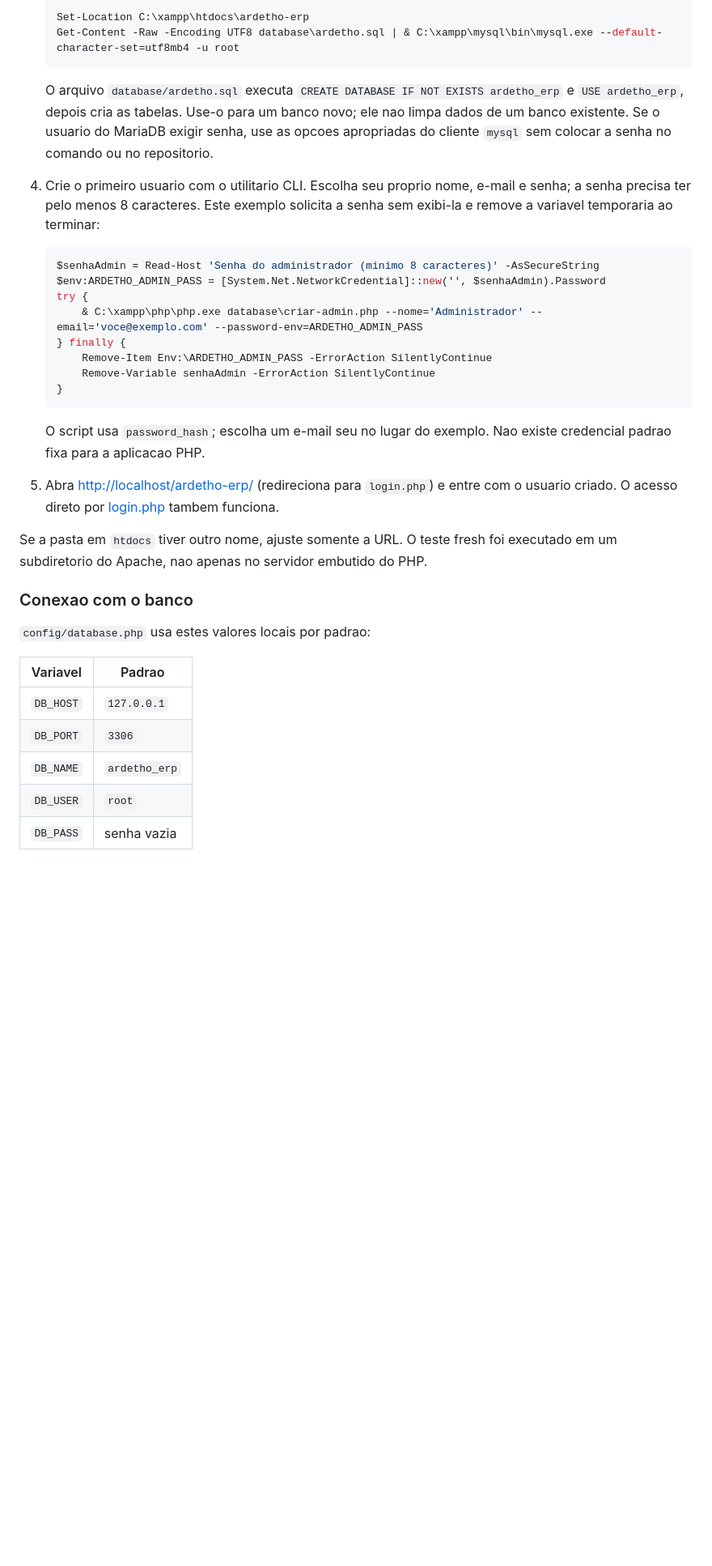
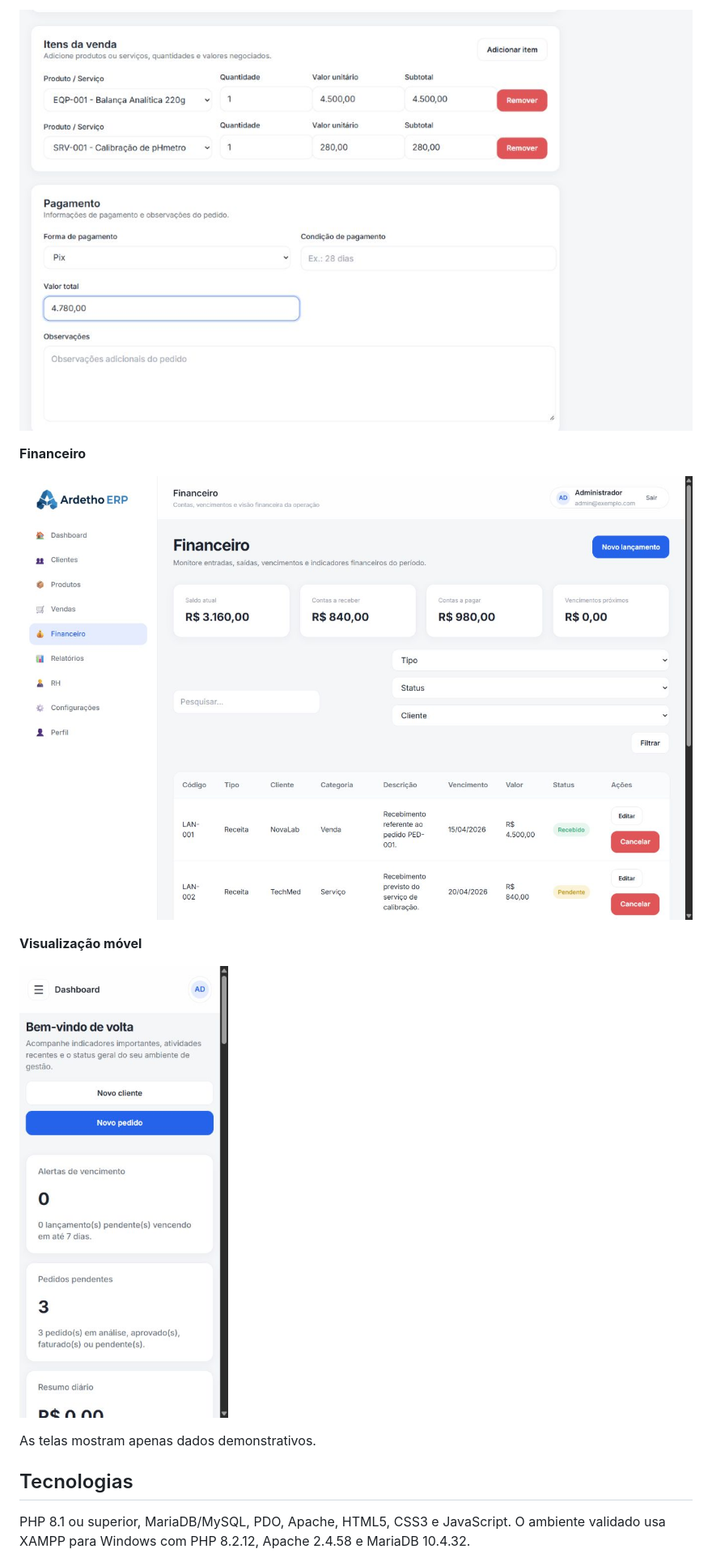
Before and after one commit to dernivaljr/ardetho-erp, a Markdown page: README.MD, the part around one of its changes. Shown at 81% size. Rendered like a GitHub page; pictures changed too: docs/images/financeiro.png (added), docs/images/mobile.png (added), docs/images/venda-itens.png (added); blank space fills up the shorter version.

Commit message:
docs: improve project README and setup guide

````diff
--- a/README.MD
+++ b/README.MD
@@ -31,37 +26,17 @@ As paginas `.php` da raiz apresentam a interface. O fluxo atual inclui login, Da
 
-   ```powershell
-   Set-Location C:\xampp\htdocs\ardetho-erp
-   Get-Content -Raw -Encoding UTF8 database\ardetho.sql | & C:\xampp\mysql\bin\mysql.exe --default-character-set=utf8mb4 -u root
-   ```
+![Itens e valor total de uma venda](docs/images/venda-itens.png)
 
-   O arquivo `database/ardetho.sql` executa `CREATE DATABASE IF NOT EXISTS ardetho_erp` e `USE ardetho_erp`, depois cria as tabelas. Use-o para um banco novo; ele nao limpa dados de um banco existente. Se o usuario do MariaDB exigir senha, use as opcoes apropriadas do cliente `mysql` sem colocar a senha no comando ou no repositorio.
-4. Crie o primeiro usuario com o utilitario CLI. Escolha seu proprio nome, e-mail e senha; a senha precisa ter pelo menos 8 caracteres. Este exemplo solicita a senha sem exibi-la e remove a variavel temporaria ao terminar:
+**Financeiro**
 
-   ```powershell
-   $senhaAdmin = Read-Host 'Senha do administrador (minimo 8 caracteres)' -AsSecureString
-   $env:ARDETHO_ADMIN_PASS = [System.Net.NetworkCredential]::new('', $senhaAdmin).Password
-   try {
-       & C:\xampp\php\php.exe database\criar-admin.php --nome='Administrador' --email='voce@exemplo.com' --password-env=ARDETHO_ADMIN_PASS
-   } finally {
-       Remove-Item Env:\ARDETHO_ADMIN_PASS -ErrorAction SilentlyContinue
-       Remove-Variable senhaAdmin -ErrorAction SilentlyContinue
-   }
-   ```
+![Indicadores e lançamentos financeiros](docs/images/financeiro.png)
 
-   O script usa `password_hash`; escolha um e-mail seu no lugar do exemplo. Nao existe credencial padrao fixa para a aplicacao PHP.
-5. Abra [http://localhost/ardetho-erp/](http://localhost/ardetho-erp/) (redireciona para `login.php`) e entre com o usuario criado. O acesso direto por [login.php](http://localhost/ardetho-erp/login.php) tambem funciona.
+**Visualização móvel**
 
-Se a pasta em `htdocs` tiver outro nome, ajuste somente a URL. O teste fresh foi executado em um subdiretorio do Apache, nao apenas no servidor embutido do PHP.
+![Dashboard em tela móvel](docs/images/mobile.png)
 
-### Conexao com o banco
+As telas mostram apenas dados demonstrativos.
 
-`config/database.php` usa estes valores locais por padrao:
+## Tecnologias
 
-| Variavel | Padrao |
-| --- | --- |
-| `DB_HOST` | `127.0.0.1` |
-| `DB_PORT` | `3306` |
-| `DB_NAME` | `ardetho_erp` |
-| `DB_USER` | `root` |
-| `DB_PASS` | senha vazia |
+PHP 8.1 ou superior, MariaDB/MySQL, PDO, Apache, HTML5, CSS3 e JavaScript. O ambiente validado usa XAMPP para Windows com PHP 8.2.12, Apache 2.4.58 e MariaDB 10.4.32.
 
````
Also changed, not shown: other parts of README.MD (+106 -32 lines), docs/images/dashboard.png (added), docs/images/produtos.png (added).
